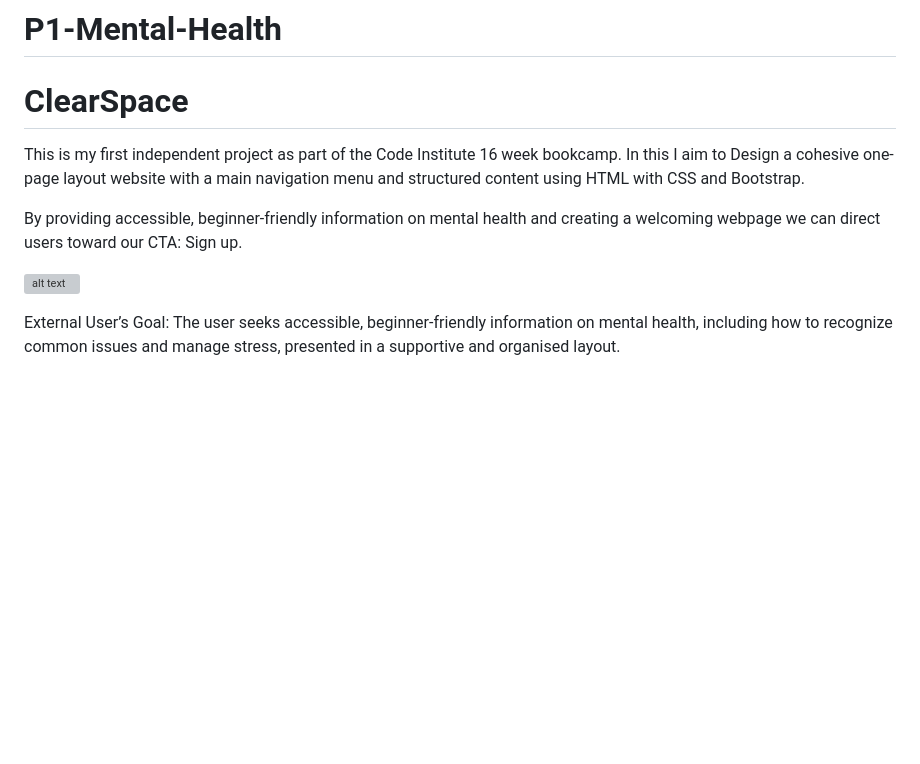
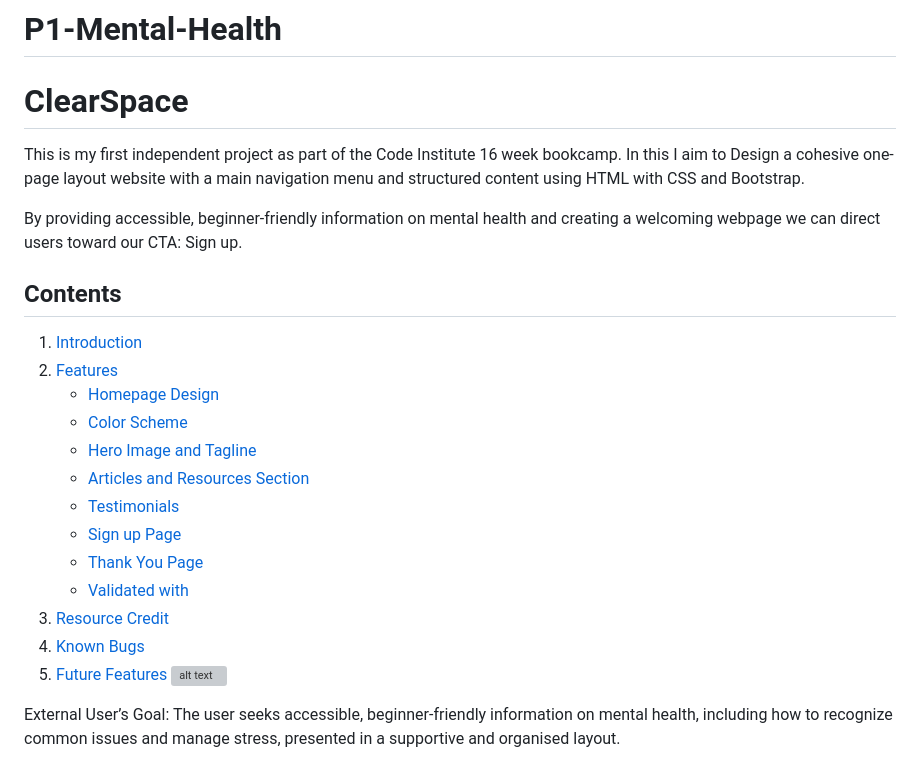
Before and after one commit to Sam-stallard12345/P1-Mental-Health, a Markdown page: README.md, the part around the change. Rendered like a GitHub page; blank space fills up the shorter version; grey boxes are pictures that could not be loaded.

```diff
--- a/README.md
+++ b/README.md
@@ -6,6 +6,21 @@ This is my first independent project as part of the Code Institute 16 week bookc
 
 By providing accessible, beginner-friendly information on mental health and creating a welcoming webpage we can direct users toward our CTA: Sign up.
 
+## Contents
+
+1. [Introduction](#p1-mental-health)
+2. [Features](#features)
+    - [Homepage Design](#homepage-design)
+    - [Color Scheme](#color-scheme)
+    - [Hero Image and Tagline](#hero-image-and-tagline)
+    - [Articles and Resources Section](#articles-and-resources-section)
+    - [Testimonials](#testimonials)
+    - [Sign up Page](#sign-up-page)
+    - [Thank You Page](#thank-you-page)
+    - [Validated with](#validated-with)
+3. [Resource Credit](#resource-credit)
+4. [Known Bugs](#known-bugs)
+5. [Future Features](#future-features)
 ![alt text](image.png)
 
 External User’s Goal: The user seeks accessible, beginner-friendly information on mental health, including how to recognize common issues and manage stress, presented in a supportive and organised layout.
```
